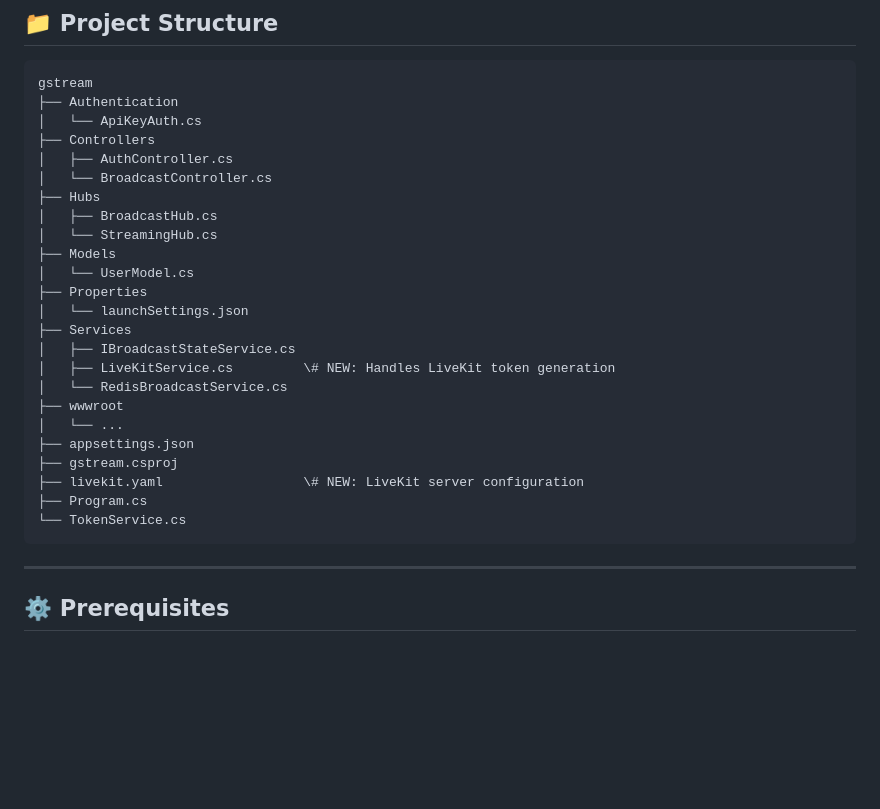
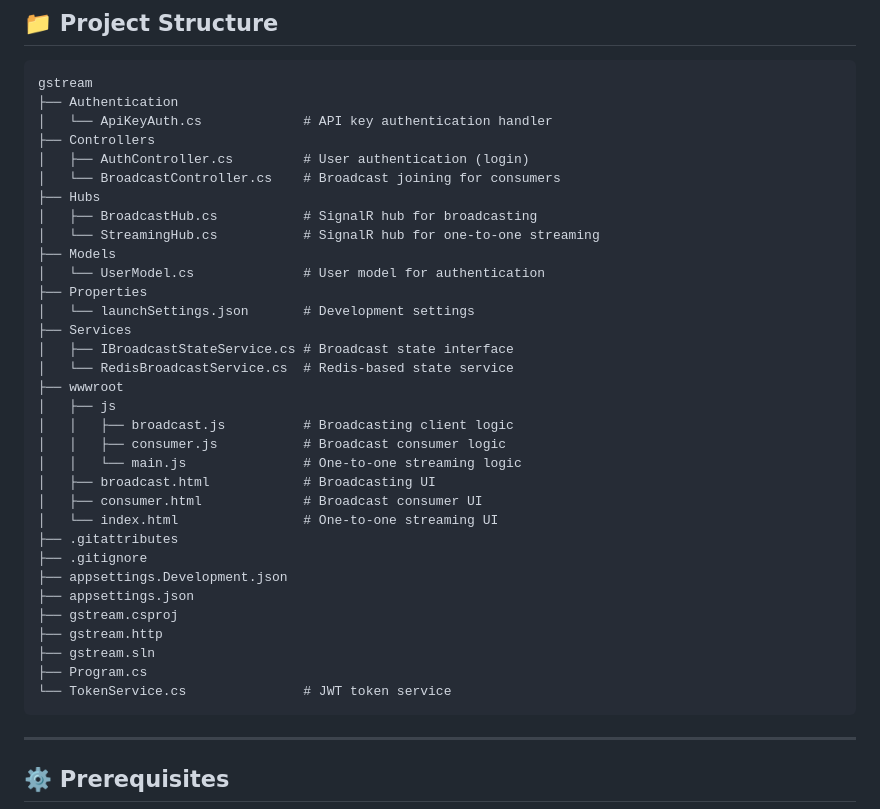
Before and after one commit to ewceniza9009/gstream, a Markdown page: README.md, the part around the change. Drawn GitHub-style; blank space fills up the shorter version.

```diff
--- a/README.md
+++ b/README.md
@@ -26,28 +26,37 @@ Of course. Here is the updated `README.md` file, modified to include the new SFU
 <pre>
 gstream
 ├── Authentication
-│   └── ApiKeyAuth.cs
+│   └── ApiKeyAuth.cs             # API key authentication handler
 ├── Controllers
-│   ├── AuthController.cs
-│   └── BroadcastController.cs
+│   ├── AuthController.cs         # User authentication (login)
+│   └── BroadcastController.cs    # Broadcast joining for consumers
 ├── Hubs
-│   ├── BroadcastHub.cs
-│   └── StreamingHub.cs
+│   ├── BroadcastHub.cs           # SignalR hub for broadcasting
+│   └── StreamingHub.cs           # SignalR hub for one-to-one streaming
 ├── Models
-│   └── UserModel.cs
+│   └── UserModel.cs              # User model for authentication
 ├── Properties
-│   └── launchSettings.json
+│   └── launchSettings.json       # Development settings
 ├── Services
-│   ├── IBroadcastStateService.cs
-│   ├── LiveKitService.cs         \# NEW: Handles LiveKit token generation
-│   └── RedisBroadcastService.cs
+│   ├── IBroadcastStateService.cs # Broadcast state interface
+│   └── RedisBroadcastService.cs  # Redis-based state service
 ├── wwwroot
-│   └── ...
+│   ├── js
+│   │   ├── broadcast.js          # Broadcasting client logic
+│   │   ├── consumer.js           # Broadcast consumer logic
+│   │   └── main.js               # One-to-one streaming logic
+│   ├── broadcast.html            # Broadcasting UI
+│   ├── consumer.html             # Broadcast consumer UI
+│   └── index.html                # One-to-one streaming UI
+├── .gitattributes
+├── .gitignore
+├── appsettings.Development.json
 ├── appsettings.json
 ├── gstream.csproj
-├── livekit.yaml                  \# NEW: LiveKit server configuration
+├── gstream.http
+├── gstream.sln
 ├── Program.cs
-└── TokenService.cs
+└── TokenService.cs               # JWT token service
 </pre>
 
 -----
```
